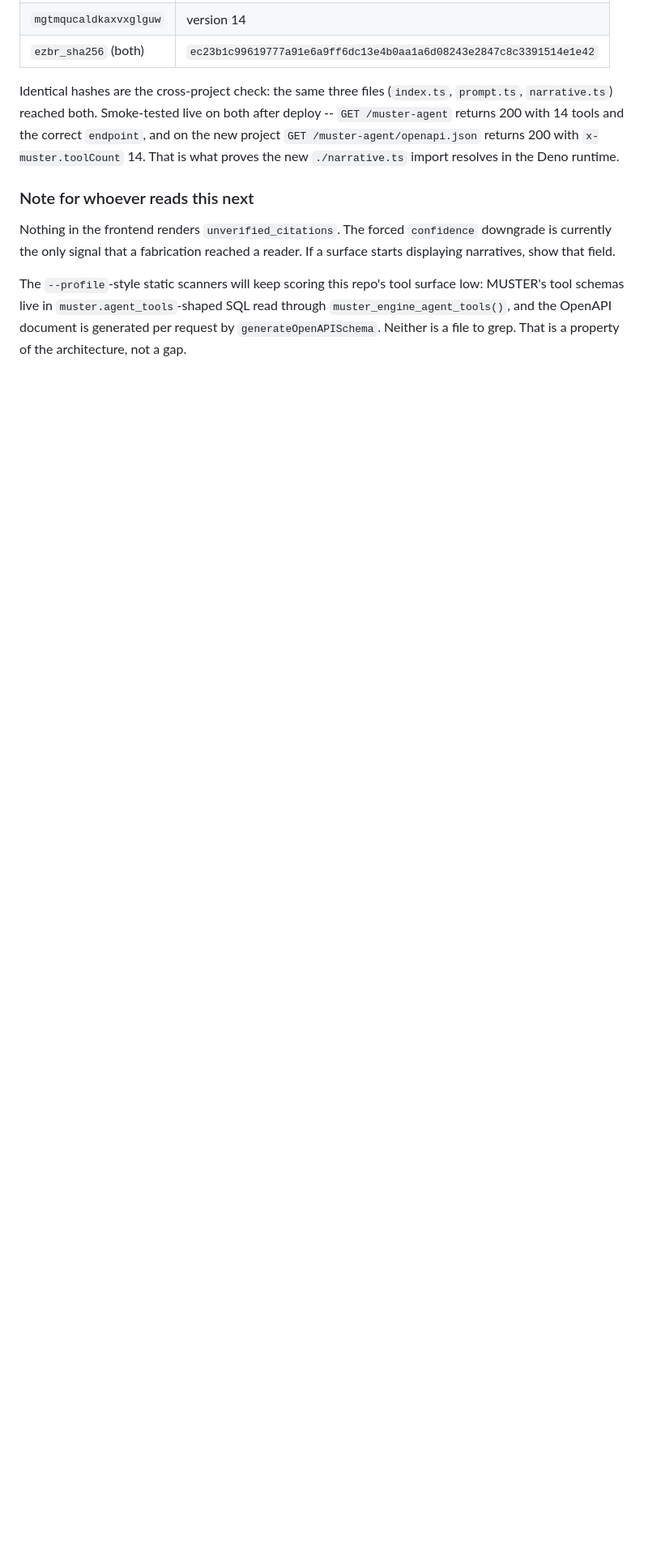
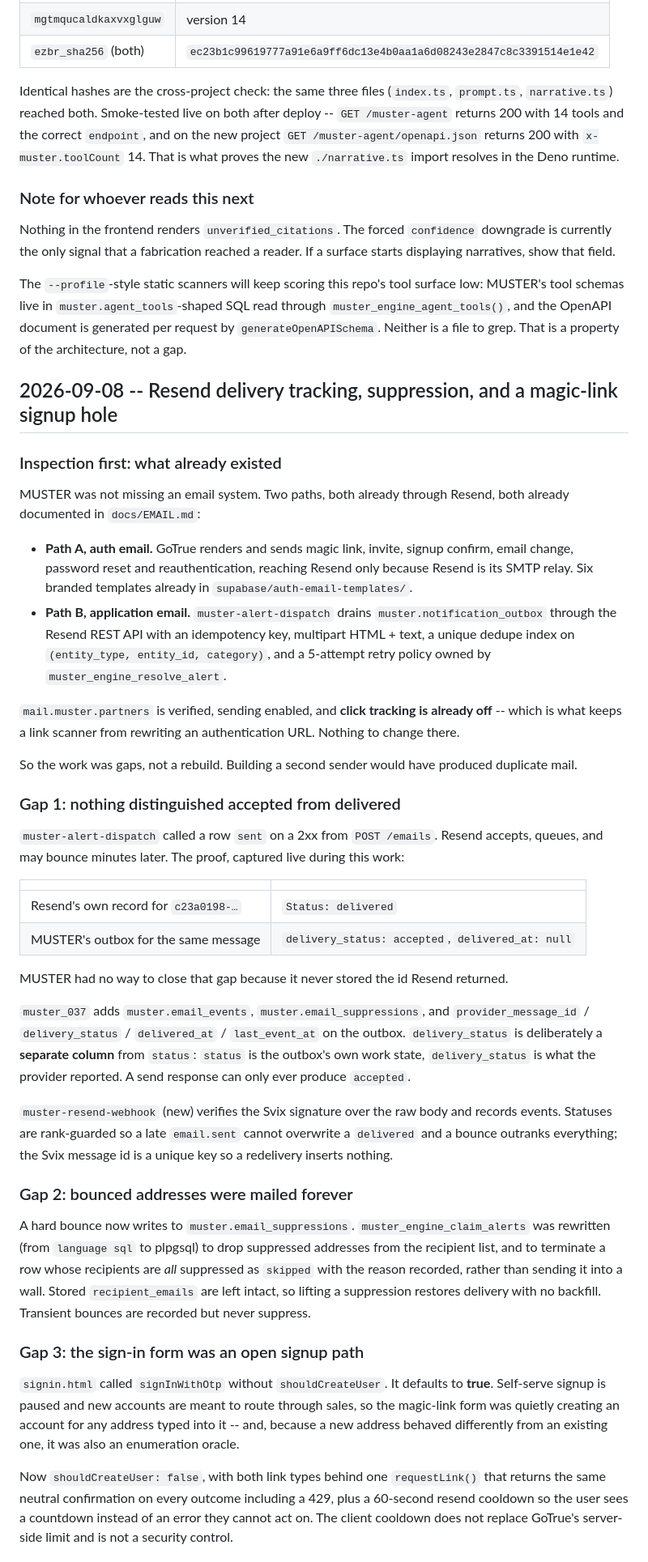
Before and after one commit to 28FootMarketing/cavscope, a Markdown page: supabase/migrations/MUSTER-PROJECT-LEDGER.md, the part around one of its changes. Shown at 81% size. Drawn GitHub-style; blank space fills up the shorter version.

Commit message:
Record the email work in the ledger
Covers what already existed before any of it (both Resend paths, the six
auth templates, click tracking already off), the three gaps that were
real, the proof that accepted and delivered had diverged on a live
message, and the first deliberate break in the two-project byte-identity
rule with the reason it is safe.

```diff
--- a/supabase/migrations/MUSTER-PROJECT-LEDGER.md
+++ b/supabase/migrations/MUSTER-PROJECT-LEDGER.md
@@ -883,3 +883,66 @@ low: MUSTER's tool schemas live in `muster.agent_tools`-shaped SQL read through
 `muster_engine_agent_tools()`, and the OpenAPI document is generated per request
 by `generateOpenAPISchema`. Neither is a file to grep. That is a property of the
 architecture, not a gap.
+
+## 2026-09-08 -- Resend delivery tracking, suppression, and a magic-link signup hole
+
+### Inspection first: what already existed
+
+MUSTER was not missing an email system. Two paths, both already through Resend, both already
+documented in `docs/EMAIL.md`:
+
+- **Path A, auth email.** GoTrue renders and sends magic link, invite, signup confirm, email change,
+  password reset and reauthentication, reaching Resend only because Resend is its SMTP relay. Six
+  branded templates already in `supabase/auth-email-templates/`.
+- **Path B, application email.** `muster-alert-dispatch` drains `muster.notification_outbox` through
+  the Resend REST API with an idempotency key, multipart HTML + text, a unique dedupe index on
+  `(entity_type, entity_id, category)`, and a 5-attempt retry policy owned by
+  `muster_engine_resolve_alert`.
+
+`mail.muster.partners` is verified, sending enabled, and **click tracking is already off** -- which
+is what keeps a link scanner from rewriting an authentication URL. Nothing to change there.
+
+So the work was gaps, not a rebuild. Building a second sender would have produced duplicate mail.
+
+### Gap 1: nothing distinguished accepted from delivered
+
+`muster-alert-dispatch` called a row `sent` on a 2xx from `POST /emails`. Resend accepts, queues,
+and may bounce minutes later. The proof, captured live during this work:
+
+| | |
+|---|---|
+| Resend's own record for `c23a0198-…` | `Status: delivered` |
+| MUSTER's outbox for the same message | `delivery_status: accepted`, `delivered_at: null` |
+
+MUSTER had no way to close that gap because it never stored the id Resend returned.
+
+`muster_037` adds `muster.email_events`, `muster.email_suppressions`, and
+`provider_message_id` / `delivery_status` / `delivered_at` / `last_event_at` on the outbox.
+`delivery_status` is deliberately a **separate column** from `status`: `status` is the outbox's own
+work state, `delivery_status` is what the provider reported. A send response can only ever produce
+`accepted`.
+
+`muster-resend-webhook` (new) verifies the Svix signature over the raw body and records events.
+Statuses are rank-guarded so a late `email.sent` cannot overwrite a `delivered` and a bounce
+outranks everything; the Svix message id is a unique key so a redelivery inserts nothing.
+
+### Gap 2: bounced addresses were mailed forever
+
+A hard bounce now writes to `muster.email_suppressions`. `muster_engine_claim_alerts` was rewritten
+(from `language sql` to plpgsql) to drop suppressed addresses from the recipient list, and to
+terminate a row whose recipients are *all* suppressed as `skipped` with the reason recorded, rather
+than sending it into a wall. Stored `recipient_emails` are left intact, so lifting a suppression
+restores delivery with no backfill. Transient bounces are recorded but never suppress.
+
+### Gap 3: the sign-in form was an open signup path
+
+`signin.html` called `signInWithOtp` without `shouldCreateUser`. It defaults to **true**. Self-serve
+signup is paused and new accounts are meant to route through sales, so the magic-link form was
+quietly creating an account for any address typed into it -- and, because a new address behaved
+differently from an existing one, it was also an enumeration oracle.
+
+Now `shouldCreateUser: false`, with both link types behind one `requestLink()` that returns the same
+neutral confirmation on every outcome including a 429, plus a 60-second resend cooldown so the user
+sees a countdown instead of an error they cannot act on. The client cooldown does not replace
+GoTrue's server-side limit and is not a security control.
+
```
Also changed, not shown: other parts of supabase/migrations/MUSTER-PROJECT-LEDGER.md (+21 -0 lines).
